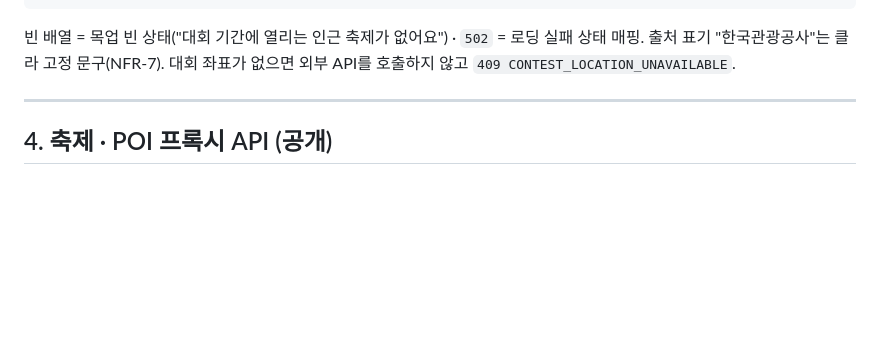
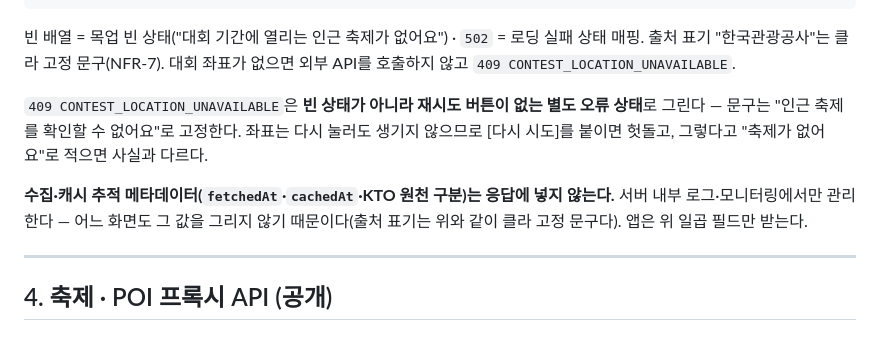
Before and after one commit to uuusun/RunningGu, a Markdown page: docs/files/런닝구_API_명세서.md, the part around the change. Drawn GitHub-style; blank space fills up the shorter version.

````diff
--- a/docs/files/런닝구_API_명세서.md
+++ b/docs/files/런닝구_API_명세서.md
@@ -352,6 +352,10 @@ Content-Type은 `application/problem+json`. Bean Validation 오류는 `errors[]`
 }
 ```
 빈 배열 = 목업 빈 상태("대회 기간에 열리는 인근 축제가 없어요") · `502` = 로딩 실패 상태 매핑. 출처 표기 "한국관광공사"는 클라 고정 문구(NFR-7). 대회 좌표가 없으면 외부 API를 호출하지 않고 `409 CONTEST_LOCATION_UNAVAILABLE`.
+
+`409 CONTEST_LOCATION_UNAVAILABLE`은 **빈 상태가 아니라 재시도 버튼이 없는 별도 오류 상태**로 그린다 — 문구는 "인근 축제를 확인할 수 없어요"로 고정한다. 좌표는 다시 눌러도 생기지 않으므로 [다시 시도]를 붙이면 헛돌고, 그렇다고 "축제가 없어요"로 적으면 사실과 다르다.
+
+**수집·캐시 추적 메타데이터(`fetchedAt`·`cachedAt`·KTO 원천 구분)는 응답에 넣지 않는다.** 서버 내부 로그·모니터링에서만 관리한다 — 어느 화면도 그 값을 그리지 않기 때문이다(출처 표기는 위와 같이 클라 고정 문구다). 앱은 위 일곱 필드만 받는다.
 
 ---
 
````
Also changed, not shown: docs/screen-api-matrix.md (+1 -2 lines).
